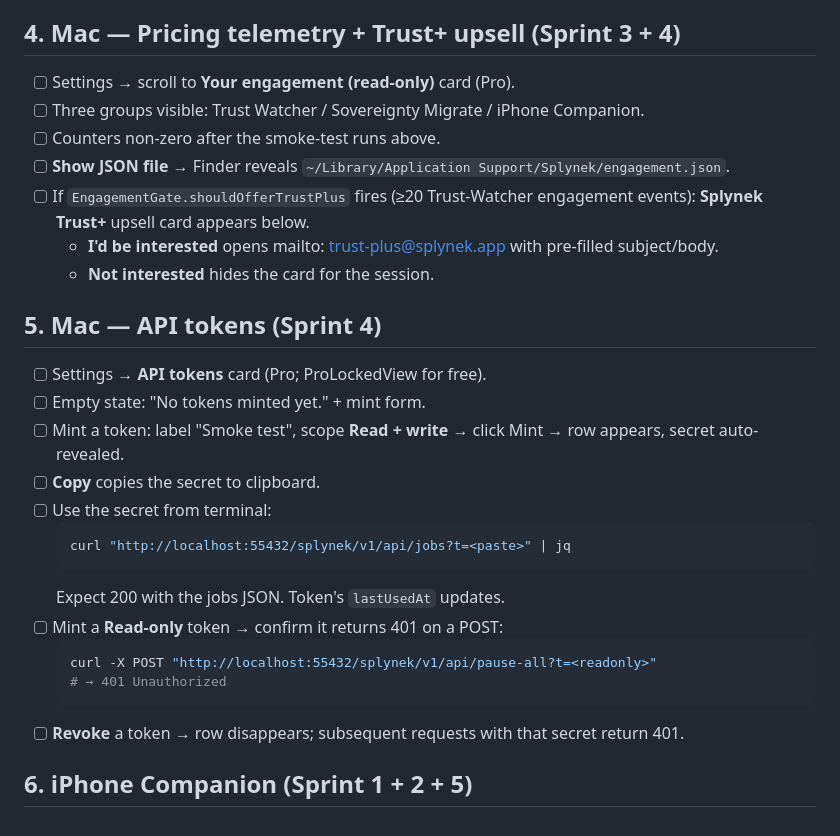
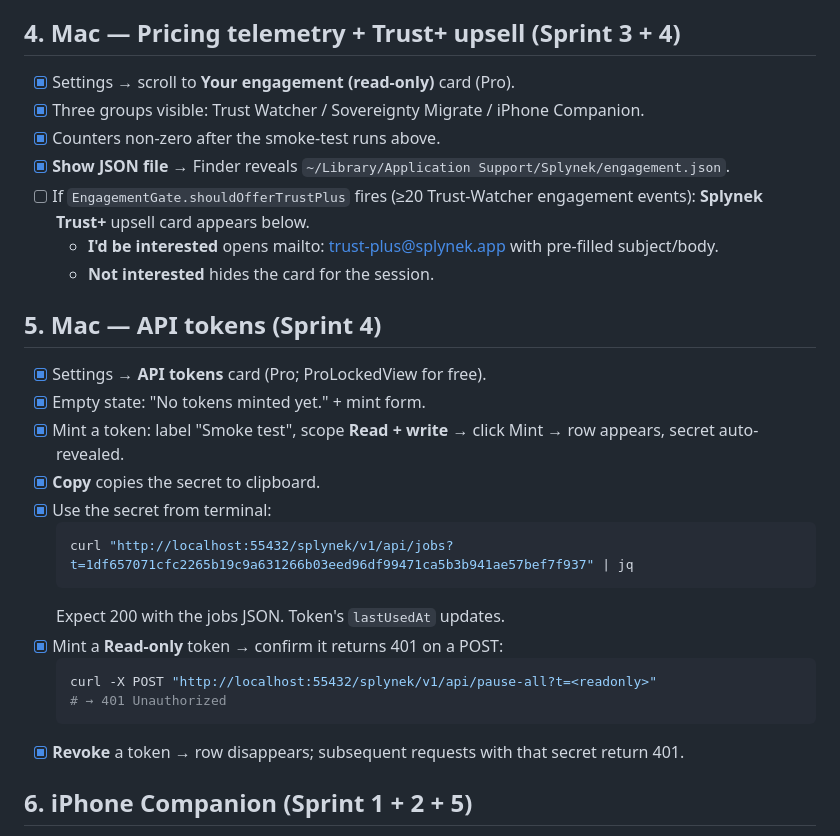
Before and after one commit to Splynek/splynek, a Markdown page: SMOKE-TEST-RUNBOOK.md, the part around one of its changes. Rendered like a GitHub page.

````diff
--- a/SMOKE-TEST-RUNBOOK.md
+++ b/SMOKE-TEST-RUNBOOK.md
@@ -50,31 +50,31 @@
 
 ## 4. Mac — Pricing telemetry + Trust+ upsell (Sprint 3 + 4)
 
-- [ ] Settings → scroll to **Your engagement (read-only)** card (Pro).
-- [ ] Three groups visible: Trust Watcher / Sovereignty Migrate / iPhone Companion.
-- [ ] Counters non-zero after the smoke-test runs above.
-- [ ] **Show JSON file** → Finder reveals `~/Library/Application Support/Splynek/engagement.json`.
+- [x] Settings → scroll to **Your engagement (read-only)** card (Pro).
+- [x] Three groups visible: Trust Watcher / Sovereignty Migrate / iPhone Companion.
+- [x] Counters non-zero after the smoke-test runs above.
+- [x] **Show JSON file** → Finder reveals `~/Library/Application Support/Splynek/engagement.json`.
 - [ ] If `EngagementGate.shouldOfferTrustPlus` fires (≥20 Trust-Watcher engagement events): **Splynek Trust+** upsell card appears below.
   - **I'd be interested** opens mailto: trust-plus@splynek.app with pre-filled subject/body.
   - **Not interested** hides the card for the session.
 
 ## 5. Mac — API tokens (Sprint 4)
 
-- [ ] Settings → **API tokens** card (Pro; ProLockedView for free).
-- [ ] Empty state: "No tokens minted yet." + mint form.
-- [ ] Mint a token: label "Smoke test", scope **Read + write** → click Mint → row appears, secret auto-revealed.
-- [ ] **Copy** copies the secret to clipboard.
-- [ ] Use the secret from terminal:
+- [x] Settings → **API tokens** card (Pro; ProLockedView for free).
+- [x] Empty state: "No tokens minted yet." + mint form.
+- [x] Mint a token: label "Smoke test", scope **Read + write** → click Mint → row appears, secret auto-revealed.
+- [x] **Copy** copies the secret to clipboard.
+- [x] Use the secret from terminal:
   ```sh
-  curl "http://localhost:55432/splynek/v1/api/jobs?t=<paste>" | jq
+  curl "http://localhost:55432/splynek/v1/api/jobs?t=1df657071cfc2265b19c9a631266b03eed96df99471ca5b3b941ae57bef7f937" | jq
   ```
   Expect 200 with the jobs JSON. Token's `lastUsedAt` updates.
-- [ ] Mint a **Read-only** token → confirm it returns 401 on a POST:
+- [x] Mint a **Read-only** token → confirm it returns 401 on a POST:
   ```sh
   curl -X POST "http://localhost:55432/splynek/v1/api/pause-all?t=<readonly>"
   # → 401 Unauthorized
   ```
-- [ ] **Revoke** a token → row disappears; subsequent requests with that secret return 401.
+- [x] **Revoke** a token → row disappears; subsequent requests with that secret return 401.
 
 ## 6. iPhone Companion (Sprint 1 + 2 + 5)
 
````
Also changed, not shown: other parts of SMOKE-TEST-RUNBOOK.md (+13 -13 lines).
